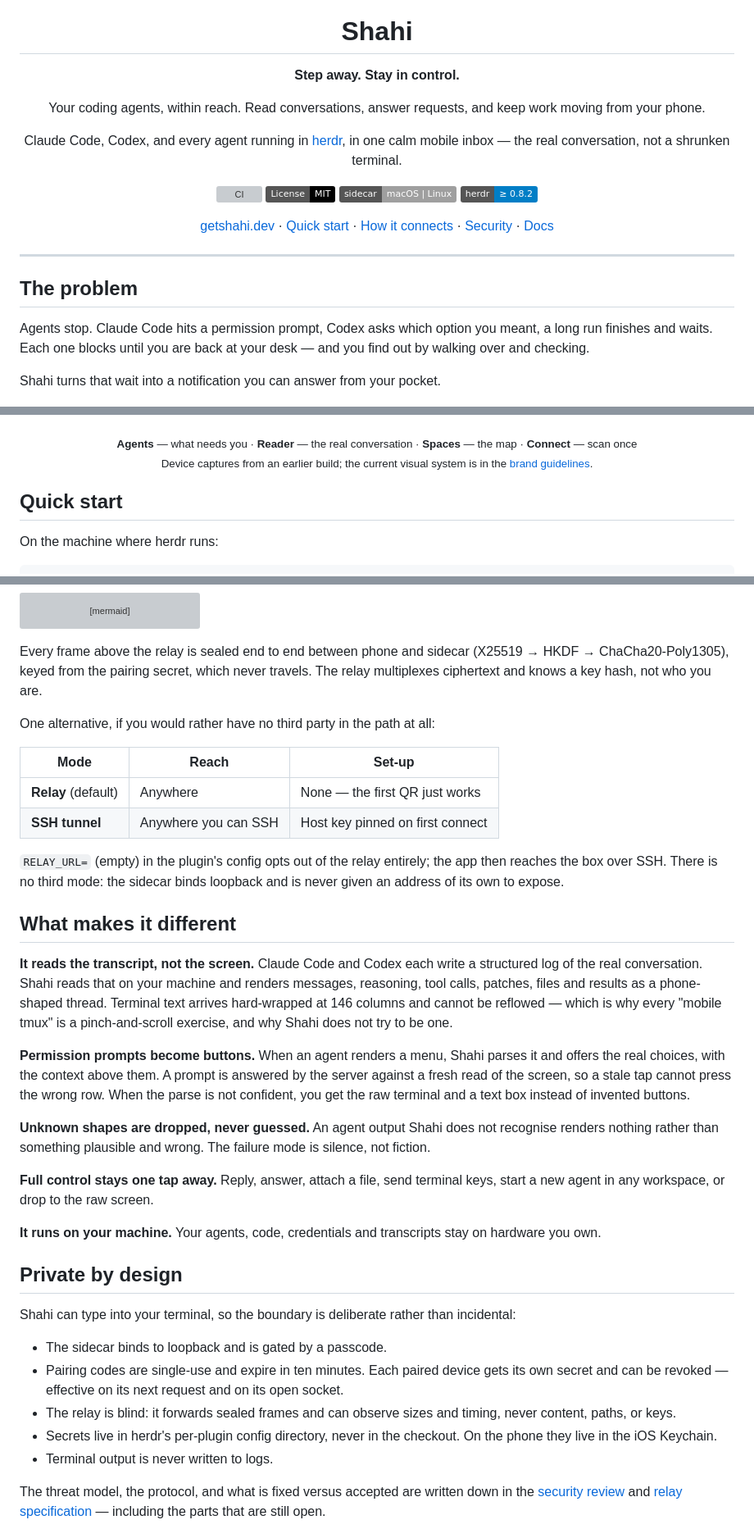
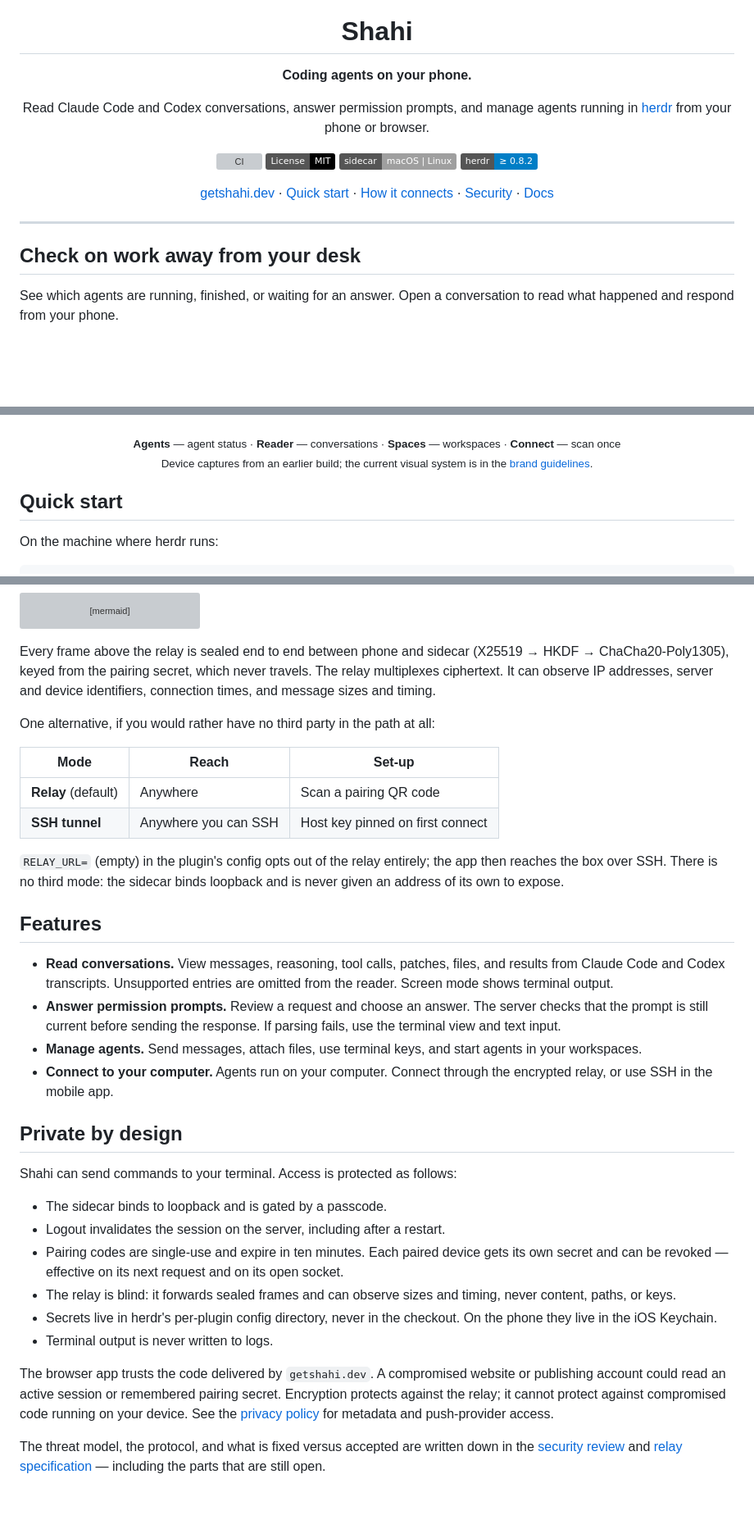
Before and after one commit to iYassr/shahi, a Markdown page: README.md, 3 parts joined by grey strips. Shown at 82% size. GitHub-like rendering; badges without logos; blank space fills up the shorter version; grey boxes are pictures that could not be loaded.

Commit message:
Replace promotional filler with direct product copy

```diff
--- a/README.md
+++ b/README.md
@@ -4,12 +4,10 @@
 
 # Shahi
 
-**Step away. Stay in control.**
+**Coding agents on your phone.**
 
-Your coding agents, within reach. Read conversations, answer requests, and keep work moving from your phone.
-
-Claude Code, Codex, and every agent running in [herdr](https://herdr.dev),
-in one calm mobile inbox — the real conversation, not a shrunken terminal.
+Read Claude Code and Codex conversations, answer permission prompts, and manage
+agents running in [herdr](https://herdr.dev) from your phone or browser.
 
 [![CI](https://github.com/iYassr/shahi/actions/workflows/ci.yml/badge.svg)](https://github.com/iYassr/shahi/actions/workflows/ci.yml)
 [![License: MIT](https://img.shields.io/badge/License-MIT-black.svg)](LICENSE)
@@ -24,13 +22,10 @@ in one calm mobile inbox — the real conversation, not a shrunken terminal.
 
 ---
 
-## The problem
+## Check on work away from your desk
 
-Agents stop. Claude Code hits a permission prompt, Codex asks which option you
-meant, a long run finishes and waits. Each one blocks until you are back at your
-desk — and you find out by walking over and checking.
-
-Shahi turns that wait into a notification you can answer from your pocket.
+See which agents are running, finished, or waiting for an answer. Open a
+conversation to read what happened and respond from your phone.
 
 <p align="center">
   <img src="docs/screenshots/02-agents.png" width="230" alt="Agents screen: an agent waiting for an answer, its question and choices already visible" />
@@ -39,8 +34,8 @@ Shahi turns that wait into a notification you can answer from your pocket.
   <img src="docs/screenshots/01-onboarding.png" width="230" alt="Two-step connection screen" />
 </p>
 <p align="center">
-  <sub><b>Agents</b> — what needs you · <b>Reader</b> — the real conversation ·
-  <b>Spaces</b> — the map · <b>Connect</b> — scan once</sub>
+  <sub><b>Agents</b> — agent status · <b>Reader</b> — conversations ·
+  <b>Spaces</b> — workspaces · <b>Connect</b> — scan once</sub>
   <br><sub>Device captures from an earlier build; the current visual system is in the <a href="docs/brand/README.md">brand guidelines</a>.</sub>
 </p>
 
@@ -88,50 +83,39 @@ flowchart LR
 
 Every frame above the relay is sealed end to end between phone and sidecar
 (X25519 → HKDF → ChaCha20-Poly1305), keyed from the pairing secret, which never
-travels. The relay multiplexes ciphertext and knows a key hash, not who you are.
+travels. The relay multiplexes ciphertext. It can observe IP addresses, server
+and device identifiers, connection times, and message sizes and timing.
 
 One alternative, if you would rather have no third party in the path at all:
 
 | Mode | Reach | Set-up |
 |---|---|---|
-| **Relay** (default) | Anywhere | None — the first QR just works |
+| **Relay** (default) | Anywhere | Scan a pairing QR code |
 | **SSH tunnel** | Anywhere you can SSH | Host key pinned on first connect |
 
 `RELAY_URL=` (empty) in the plugin's config opts out of the relay entirely; the
 app then reaches the box over SSH. There is no third mode: the sidecar binds
 loopback and is never given an address of its own to expose.
 
-## What makes it different
+## Features
 
-**It reads the transcript, not the screen.** Claude Code and Codex each write a
-structured log of the real conversation. Shahi reads that on your machine and
-renders messages, reasoning, tool calls, patches, files and results as a
-phone-shaped thread. Terminal text arrives hard-wrapped at 146 columns and
-cannot be reflowed — which is why every "mobile tmux" is a pinch-and-scroll
-exercise, and why Shahi does not try to be one.
-
-**Permission prompts become buttons.** When an agent renders a menu, Shahi
-parses it and offers the real choices, with the context above them. A prompt is
-answered by the server against a fresh read of the screen, so a stale tap
-cannot press the wrong row. When the parse is not confident, you get the raw
-terminal and a text box instead of invented buttons.
-
-**Unknown shapes are dropped, never guessed.** An agent output Shahi does not
-recognise renders nothing rather than something plausible and wrong. The failure
-mode is silence, not fiction.
-
-**Full control stays one tap away.** Reply, answer, attach a file, send terminal
-keys, start a new agent in any workspace, or drop to the raw screen.
-
-**It runs on your machine.** Your agents, code, credentials and transcripts stay
-on hardware you own.
+- **Read conversations.** View messages, reasoning, tool calls, patches, files,
+  and results from Claude Code and Codex transcripts. Unsupported entries are
+  omitted from the reader. Screen mode shows terminal output.
+- **Answer permission prompts.** Review a request and choose an answer. The server
+  checks that the prompt is still current before sending the response. If parsing
+  fails, use the terminal view and text input.
+- **Manage agents.** Send messages, attach files, use terminal keys, and start
+  agents in your workspaces.
+- **Connect to your computer.** Agents run on your computer. Connect through the
+  encrypted relay, or use SSH in the mobile app.
 
 ## Private by design
 
-Shahi can type into your terminal, so the boundary is deliberate rather than
-incidental:
+Shahi can send commands to your terminal. Access is protected as follows:
 
 - The sidecar binds to loopback and is gated by a passcode.
+- Logout invalidates the session on the server, including after a restart.
 - Pairing codes are single-use and expire in ten minutes. Each paired device
   gets its own secret and can be revoked — effective on its next request and on
   its open socket.
@@ -140,6 +124,12 @@ incidental:
 - Secrets live in herdr's per-plugin config directory, never in the checkout.
   On the phone they live in the iOS Keychain.
 - Terminal output is never written to logs.
+
+The browser app trusts the code delivered by `getshahi.dev`. A compromised
+website or publishing account could read an active session or remembered
+pairing secret. Encryption protects against the relay; it cannot protect
+against compromised code running on your device. See the
+[privacy policy](https://getshahi.dev/privacy) for metadata and push-provider access.
 
 The threat model, the protocol, and what is fixed versus accepted are written
 down in the [security review](docs/security-review.md) and
```
Also changed, not shown: docs/brand/README.md (+6 -2 lines), docs/brand/overview.png, 6 other files.
